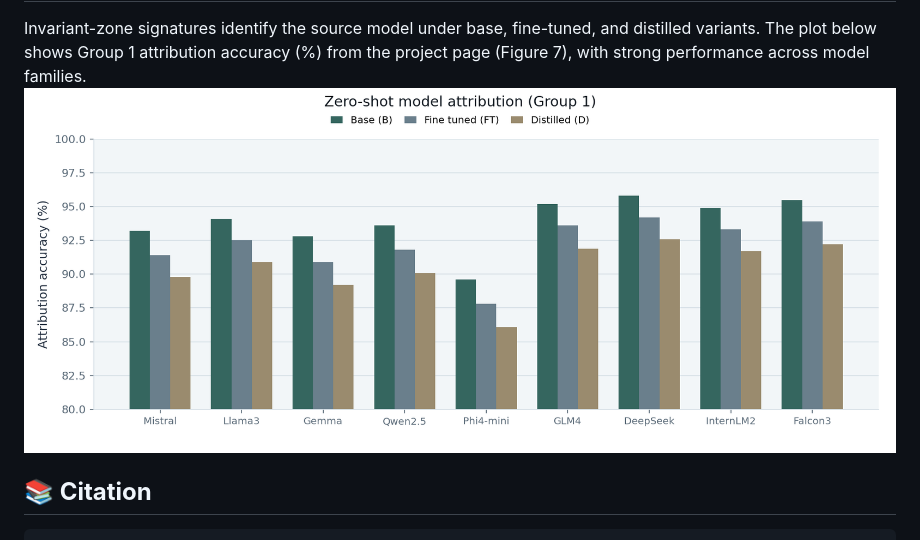
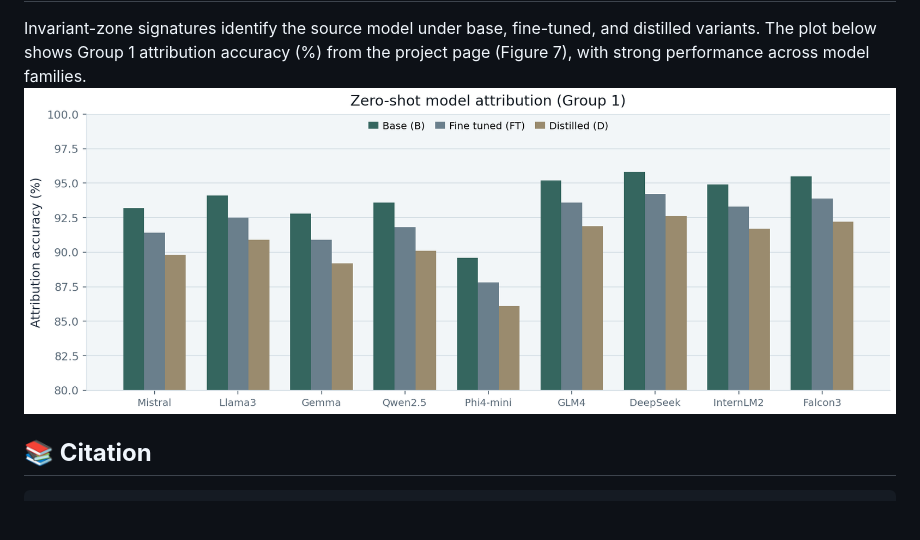
Before and after one commit to cent664/LLMID, a Markdown page: README.md, the part around the change. Rendered like a GitHub page; pictures changed too: docs/figures/attribution_v5.png (deleted), docs/figures/attribution_v6.png (added); blank space fills up the shorter version.

Commit message:
Reduce whitespace around the attribution title and legend.
Co-authored-by: Cursor <cursoragent@cursor.com>

```diff
--- a/README.md
+++ b/README.md
@@ -36,7 +36,7 @@ To isolate meaning-preserving (SP) vs meaning-changing (SC) variation, we constr
 **📊 Results Snapshot**
 ---
 Invariant-zone signatures identify the source model under base, fine-tuned, and distilled variants. The plot below shows Group 1 attribution accuracy (%) from the project page (Figure 7), with strong performance across model families.
-![attribution](docs/figures/attribution_v5.png)
+![attribution](docs/figures/attribution_v6.png)
 
 **📚 Citation**
 ---
```
